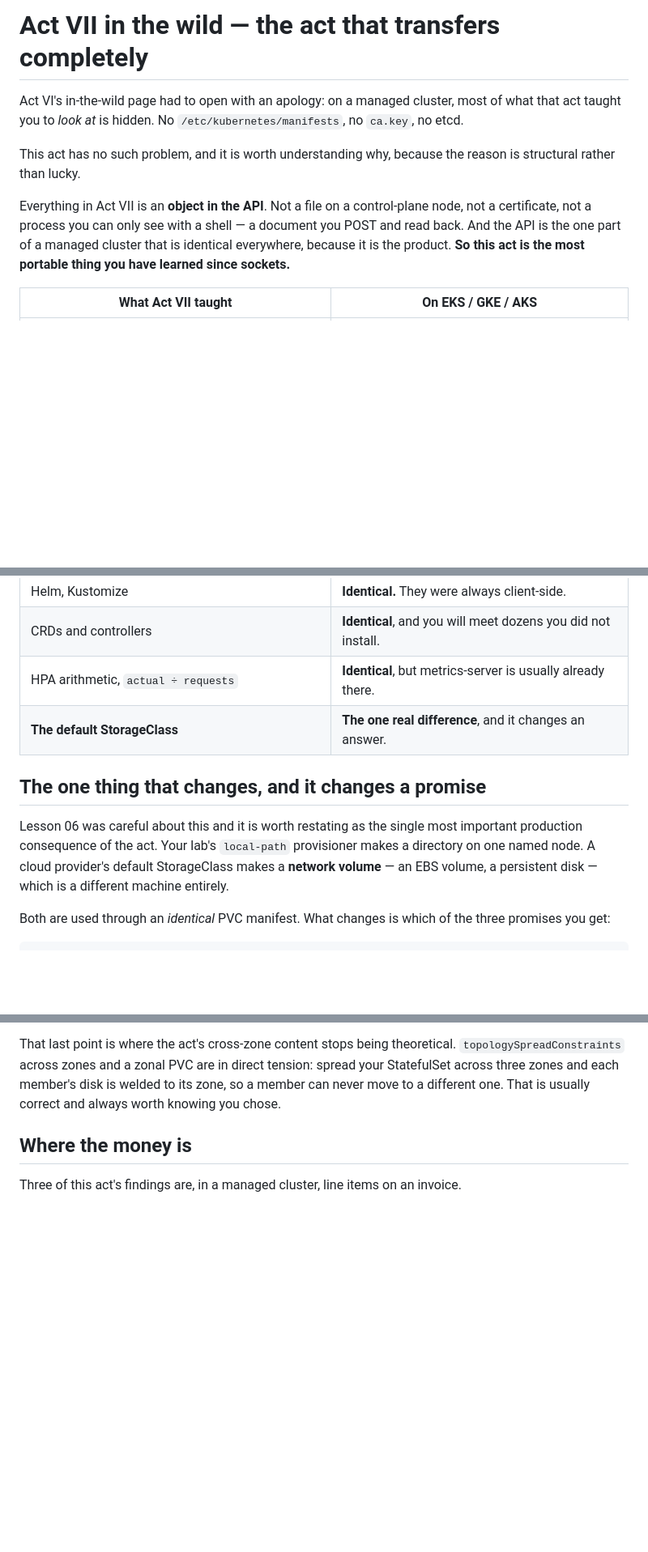
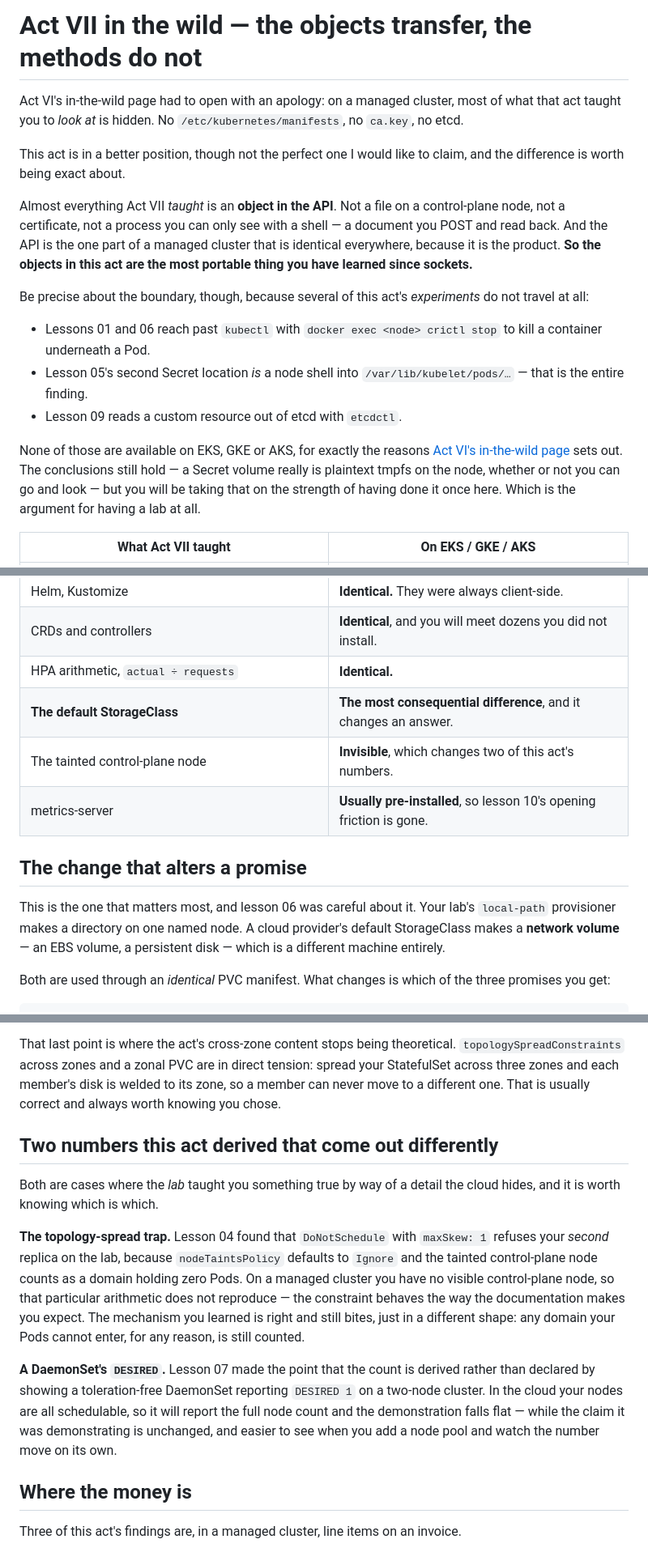
Before and after one commit to lohiarahul/learn_networking, a Markdown page: networking-fundamentals/act-7-workloads/in-the-wild.md, 3 parts joined by grey strips. Shown at 81% size. GitHub-like rendering; blank space fills up the shorter version.

Commit message:
Act VII: stop overclaiming portability, and be honest about the road ahead
The in-the-wild page claimed the act "transfers completely" with the
default StorageClass as "the one real difference". Three of the act's
experiments do not transfer at all -- crictl stop through a node, the
node shell that IS lesson 05's second Secret location, and etcdctl in
lesson 09 -- and two of its derived numbers come out differently in the
cloud because the tainted control-plane node is invisible there. The page
now separates what the act taught (objects, portable) from how it taught
it (node access, not portable), and explains both numbers rather than
pretending they hold.

Lesson 10's closing cliffhanger pointed at authorization without saying
that two unwritten acts sit in between. The course's own precedent is to
label a cliffhanger as deliberately deferred, which Act III's TLS lesson
does. It now names Act VIII and links it, and says why the order is that
way round rather than implying identity is one step away.

Generated with Claude

```diff
--- a/networking-fundamentals/act-7-workloads/in-the-wild.md
+++ b/networking-fundamentals/act-7-workloads/in-the-wild.md
@@ -1,10 +1,18 @@
-# Act VII in the wild — the act that transfers completely
+# Act VII in the wild — the objects transfer, the methods do not
 
 Act VI's in-the-wild page had to open with an apology: on a managed cluster, most of what that act taught you to *look at* is hidden. No `/etc/kubernetes/manifests`, no `ca.key`, no etcd.
 
-This act has no such problem, and it is worth understanding why, because the reason is structural rather than lucky.
+This act is in a better position, though not the perfect one I would like to claim, and the difference is worth being exact about.
 
-Everything in Act VII is an **object in the API**. Not a file on a control-plane node, not a certificate, not a process you can only see with a shell — a document you POST and read back. And the API is the one part of a managed cluster that is identical everywhere, because it is the product. **So this act is the most portable thing you have learned since sockets.**
+Almost everything Act VII *taught* is an **object in the API**. Not a file on a control-plane node, not a certificate, not a process you can only see with a shell — a document you POST and read back. And the API is the one part of a managed cluster that is identical everywhere, because it is the product. **So the objects in this act are the most portable thing you have learned since sockets.**
+
+Be precise about the boundary, though, because several of this act's *experiments* do not travel at all:
+
+- Lessons 01 and 06 reach past `kubectl` with `docker exec <node> crictl stop` to kill a container underneath a Pod.
+- Lesson 05's second Secret location *is* a node shell into `/var/lib/kubelet/pods/…` — that is the entire finding.
+- Lesson 09 reads a custom resource out of etcd with `etcdctl`.
+
+None of those are available on EKS, GKE or AKS, for exactly the reasons [Act VI's in-the-wild page](../act-6-control-plane/in-the-wild.md) sets out. The conclusions still hold — a Secret volume really is plaintext tmpfs on the node, whether or not you can go and look — but you will be taking that on the strength of having done it once here. Which is the argument for having a lab at all.
 
 | What Act VII taught | On EKS / GKE / AKS |
 |---|---|
@@ -18,12 +26,14 @@ Everything in Act VII is an **object in the API**. Not a file on a control-plane
 | DaemonSets, Jobs, CronJobs | **Identical.** |
 | Helm, Kustomize | **Identical.** They were always client-side. |
 | CRDs and controllers | **Identical**, and you will meet dozens you did not install. |
-| HPA arithmetic, `actual ÷ requests` | **Identical**, but metrics-server is usually already there. |
-| **The default StorageClass** | **The one real difference**, and it changes an answer. |
+| HPA arithmetic, `actual ÷ requests` | **Identical.** |
+| **The default StorageClass** | **The most consequential difference**, and it changes an answer. |
+| The tainted control-plane node | **Invisible**, which changes two of this act's numbers. |
+| metrics-server | **Usually pre-installed**, so lesson 10's opening friction is gone. |
 
-## The one thing that changes, and it changes a promise
+## The change that alters a promise
 
-Lesson 06 was careful about this and it is worth restating as the single most important production consequence of the act. Your lab's `local-path` provisioner makes a directory on one named node. A cloud provider's default StorageClass makes a **network volume** — an EBS volume, a persistent disk — which is a different machine entirely.
+This is the one that matters most, and lesson 06 was careful about it. Your lab's `local-path` provisioner makes a directory on one named node. A cloud provider's default StorageClass makes a **network volume** — an EBS volume, a persistent disk — which is a different machine entirely.
 
 Both are used through an *identical* PVC manifest. What changes is which of the three promises you get:
 
@@ -39,6 +49,14 @@ Run that on any cluster you are handed, before you write a PVC. Three things to
 - **`volumeBindingMode`** is usually still `WaitForFirstConsumer`, and for a sharper reason than in your lab: a network volume in one availability zone cannot be attached to a node in another. The scheduler and the provisioner have to agree, and the only way to guarantee that is to place the Pod first.
 
 That last point is where the act's cross-zone content stops being theoretical. `topologySpreadConstraints` across zones and a zonal PVC are in direct tension: spread your StatefulSet across three zones and each member's disk is welded to its zone, so a member can never move to a different one. That is usually correct and always worth knowing you chose.
+
+## Two numbers this act derived that come out differently
+
+Both are cases where the *lab* taught you something true by way of a detail the cloud hides, and it is worth knowing which is which.
+
+**The topology-spread trap.** Lesson 04 found that `DoNotSchedule` with `maxSkew: 1` refuses your *second* replica on the lab, because `nodeTaintsPolicy` defaults to `Ignore` and the tainted control-plane node counts as a domain holding zero Pods. On a managed cluster you have no visible control-plane node, so that particular arithmetic does not reproduce — the constraint behaves the way the documentation makes you expect. The mechanism you learned is right and still bites, just in a different shape: any domain your Pods cannot enter, for any reason, is still counted.
+
+**A DaemonSet's `DESIRED`.** Lesson 07 made the point that the count is derived rather than declared by showing a toleration-free DaemonSet reporting `DESIRED 1` on a two-node cluster. In the cloud your nodes are all schedulable, so it will report the full node count and the demonstration falls flat — while the claim it was demonstrating is unchanged, and easier to see when you add a node pool and watch the number move on its own.
 
 ## Where the money is
 
```
Also changed, not shown: other parts of networking-fundamentals/act-7-workloads/in-the-wild.md (+2 -2 lines), networking-fundamentals/act-7-workloads/10-choosing-the-number.md (+5 -1 lines).
